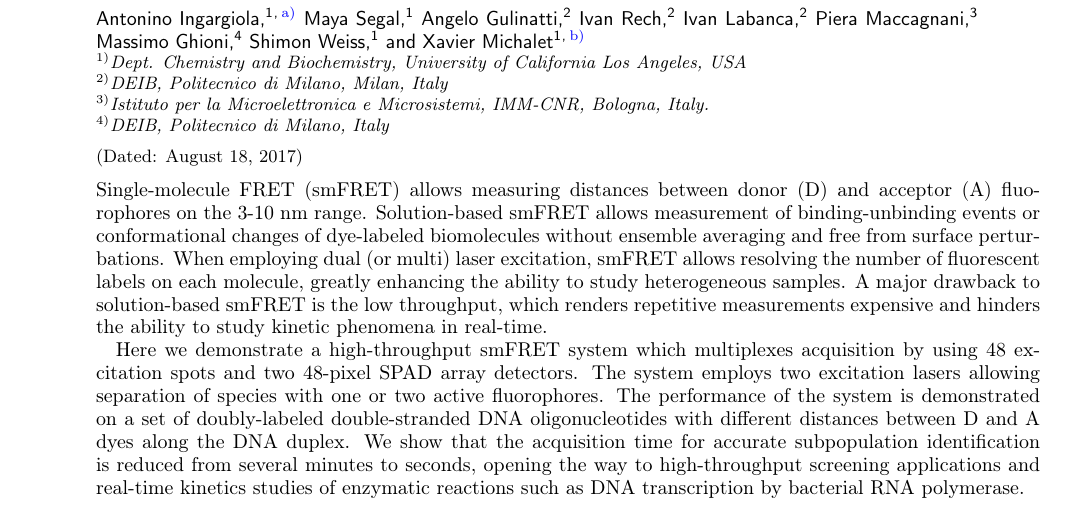
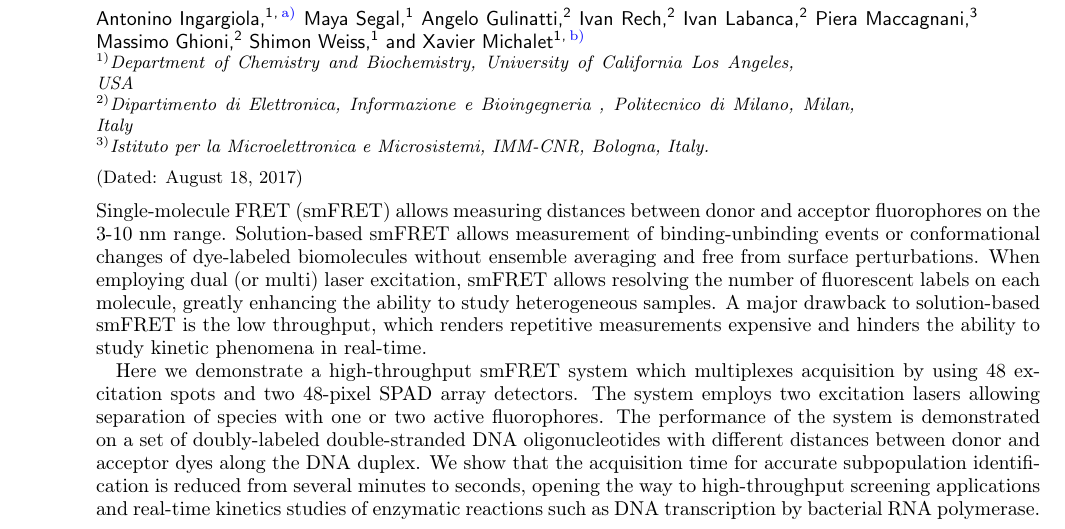
Before and after one commit to tritemio/48spot-PAX-manuscript, a LaTeX paper (main.tex): part of page 1 of 17, cut so that both start at the same text. Compiled offline with pdfLaTeX.

Commit message:
Update on Overleaf.

```diff
--- a/main.tex
+++ b/main.tex
@@ -19,13 +19,13 @@
 %
 % Use this file as a source of example code for your aip document.
 % Use the file aiptemplate.tex as a template for your document.
-\documentclass[%
- aip,
+\documentclass[
+aip,
 %jmp,%
 %bmf,%
 %sd,%
 rsi,%
- amsmath,amssymb,
+amsmath,amssymb,
 %preprint,%
 reprint,%
 %author-year,%
@@ -51,52 +51,39 @@ reprint,%
 
 \begin{document}
 
-\preprint{AIP/123-QED}
+\preprint{}
 
 \title[48-spot smFRET-PAX setup]{48-spot single-molecule FRET setup with periodic acceptor excitation}
 
-\author{Antonino Ingargiola}%
+\author{Antonino Ingargiola}
 \email{ingargiola.antonino@gmail.com}
 \author{Maya Segal}
 \affiliation{
-Dept. Chemistry and Biochemistry, University of California Los Angeles, USA}
+Department of Chemistry and Biochemistry, University of California Los Angeles, USA}
 \author{Angelo Gulinatti}
 \author{Ivan Rech}
 \author{Ivan Labanca}
-\affiliation{%
-DEIB, Politecnico di Milano, Milan, Italy
-% * <michalet@chem.ucla.edu> 2017-07-13T00:59:44.118Z:
-%
-% > DEIB
-% spell out
-%
-% ^ <michalet@chem.ucla.edu> 2017-07-13T01:00:18.337Z.
-}%
+\affiliation{
+Dipartimento di Elettronica, Informazione e Bioingegneria , Politecnico di Milano, Milan, Italy
+}
 \author{Piera Maccagnani}
 \affiliation{Istituto per la Microelettronica e Microsistemi, IMM-CNR, Bologna, Italy.}
 \author{Massimo Ghioni}
-\affiliation{%
-DEIB, Politecnico di Milano, Italy
-}%
-\author{Shimon Weiss}%
-\author{Xavier Michalet}%
+\affiliation{
+Dipartimento di Elettronica, Informazione e Bioingegneria , Politecnico di Milano, Milan, Italy
+}
+\author{Shimon Weiss}
+\author{Xavier Michalet}
  \email{michalet@chem.ucla.edu}
 \affiliation{
-Dept. Chemistry and Biochemistry, University of California Los Angeles, USA}
+Department of Chemistry and Biochemistry, University of California Los Angeles, USA}
 
 
 \date{\today}% It is always \today, today,
-% * <michalet@chem.ucla.edu> 2017-07-13T01:01:04.806Z:
-%
-% > \today
-% This seems to be using a non-US time
-%
-% ^.
-             %  but any date may be explicitly specified
 
 \begin{abstract}
-Single-molecule FRET (smFRET) allows measuring distances between donor (D) and
-acceptor (A) fluorophores on the 3-10~nm range.
+Single-molecule FRET (smFRET) allows measuring distances between donor and
+acceptor fluorophores on the 3-10~nm range.
 Solution-based smFRET allows measurement of binding-unbinding events
 or conformational changes of dye-labeled biomolecules without ensemble averaging
 and free from surface perturbations. When employing dual (or multi)
@@ -114,7 +101,7 @@ multiplexes acquisition by using 48 excitation spots and two
 allowing separation of species with one or two active fluorophores.
 The performance of the system is demonstrated on a set of doubly-labeled
 double-stranded DNA oligonucleotides
-with different distances between D and A dyes along the DNA duplex.
+with different distances between donor and acceptor dyes along the DNA duplex.
 We show that the acquisition time for accurate subpopulation identification
 is reduced from several minutes to seconds, opening the way
 to high-throughput screening applications and
```
Also changed, not shown: main.tex (45 more changed lines).
